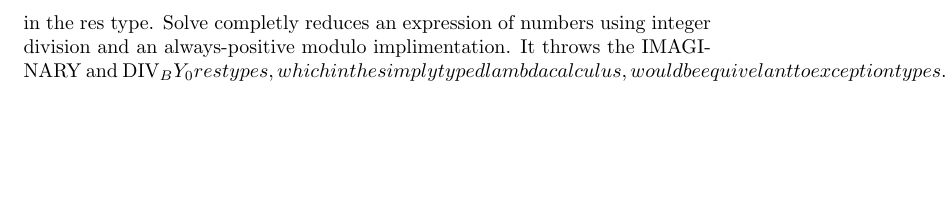
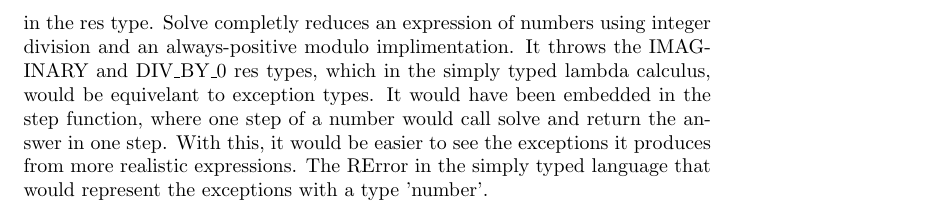
Before and after one commit to asnolin/cs225-final, a LaTeX document (writeup.tex): part of page 2 of 2, cut so that both start at the same text, the shorter picture padded with empty space. Compiled offline with pdfLaTeX.

Commit message:
mostly done with arith.ml

```diff
--- a/writeup.tex
+++ b/writeup.tex
@@ -13,5 +13,5 @@ The base language we used was the simply typed lambda calculus from Chapter 9 of
 \paragraph{Base Language: Phase II}
 After the implementation of the untyped lambda calculus of Chapter 5, we moved on to the implementation of the simply-typed lambda calculus of Chapter 9 in TAPL. This required the definition of types, of which we used only two at first: the Unit type and the Function type, which maps one type to another. In other words, our original terms were restricted to types Unit \(\rightarrow\) Unit \(\rightarrow\) ... of arbitrary length.
 \section*{Arith.ml}
-In this file we went for an implimentation of a purely arithmetic language. It can be seen that numbers are equevelant to terms, and exceptions are represented in the res type. Solve completly reduces an expression of numbers using integer division and an always-positive modulo implimentation. It throws the IMAGINARY and DIV_BY_0 res types, which in the simply typed lambda calculus, would be equivelant to exception types. It would have been embedded in the step function, where one step of a number would call solve and return the answer in one step. With this, it would be easier to see the exceptions it produces from more realistic expressions. The RError in the simply typed language that would represent the exceptions with a type 'number'.
+In this file we went for an implimentation of a purely arithmetic language. It can be seen that numbers are equevelant to terms, and exceptions are represented in the res type. Solve completly reduces an expression of numbers using integer division and an always-positive modulo implimentation. It throws the IMAGINARY and DIV\textunderscore BY\textunderscore 0 res types, which in the simply typed lambda calculus, would be equivelant to exception types. It would have been embedded in the step function, where one step of a number would call solve and return the answer in one step. With this, it would be easier to see the exceptions it produces from more realistic expressions. The RError in the simply typed language that would represent the exceptions with a type 'number'.
 \end{document}
```
